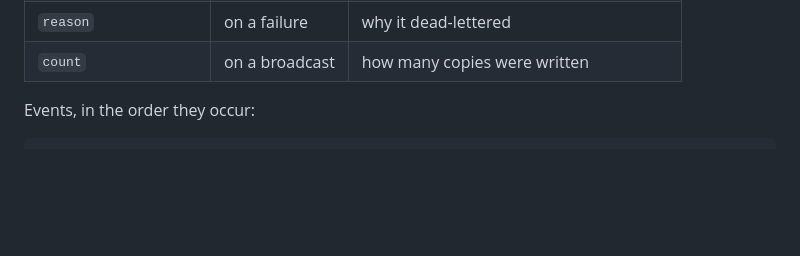
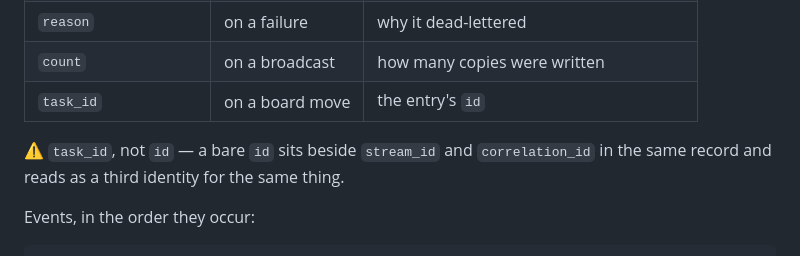
Before and after one commit to h-network/h-flock, a Markdown page: docs/CONTRACTS.md, the part around the change. Drawn GitHub-style; blank space fills up the shorter version.

Commit message:
docs: pin task_id as the board-move log field
A bare id would sit beside stream_id and correlation_id and read as a third
identity for the same thing.

```diff
--- a/docs/CONTRACTS.md
+++ b/docs/CONTRACTS.md
@@ -180,6 +180,10 @@ writes a log file.
 | `producer`, `recipient` | when known | |
 | `reason` | on a failure | why it dead-lettered |
 | `count` | on a broadcast | how many copies were written |
+| `task_id` | on a board move | the entry's `id` |
+
+⚠ `task_id`, not `id` — a bare `id` sits beside `stream_id` and `correlation_id`
+in the same record and reads as a third identity for the same thing.
 
 Events, in the order they occur:
 
```
